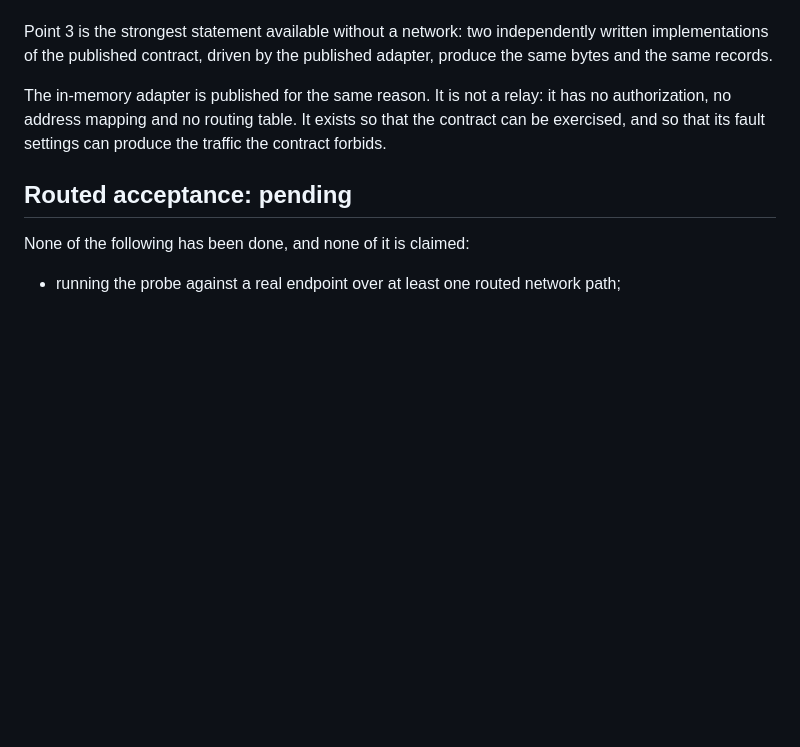
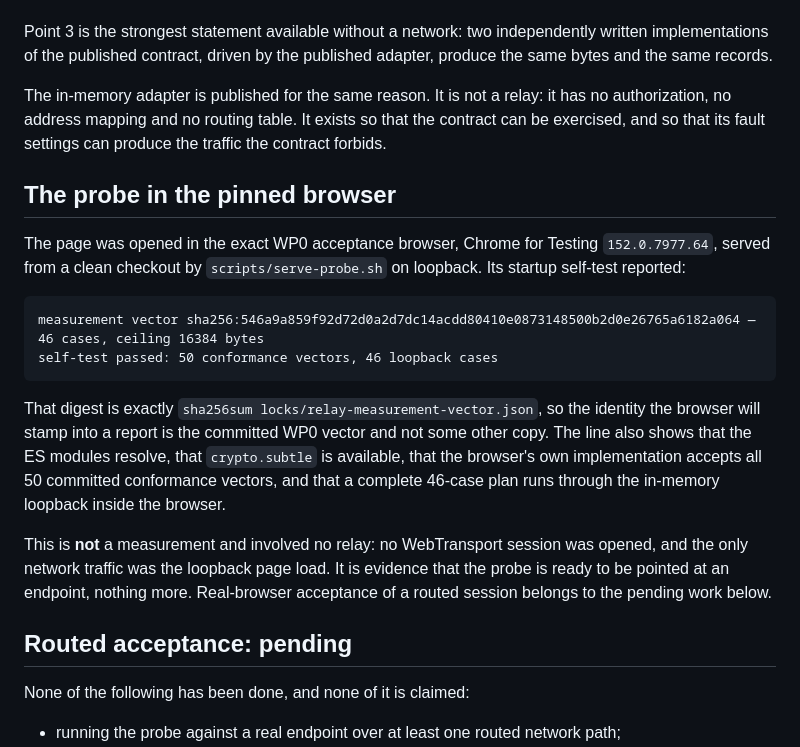
Before and after one commit to Kaesual/arena-web, a Markdown page: docs/wp2-relay-probe.md, the part around the change. GitHub-like rendering; blank space fills up the shorter version.

Commit message:
Record the probe self-test in the pinned WP0 browser
The page was opened in Chrome for Testing 152.0.7977.64, served from a clean
checkout on loopback. Its self-test passes: all 50 committed conformance
vectors and a whole 46-case plan through the in-memory loopback, and the
measurement-vector digest the browser computes equals sha256sum of the
committed file, so a report it produces is bound to the WP0 vector.

Stated explicitly as not a measurement: no session was opened and no relay
was involved. Routed real-browser acceptance stays pending.

````diff
--- a/docs/wp2-relay-probe.md
+++ b/docs/wp2-relay-probe.md
@@ -202,6 +202,29 @@ has no authorization, no address mapping and no routing table. It exists so that
 the contract can be exercised, and so that its fault settings can produce the
 traffic the contract forbids.
 
+## The probe in the pinned browser
+
+The page was opened in the exact WP0 acceptance browser, Chrome for Testing
+`152.0.7977.64`, served from a clean checkout by `scripts/serve-probe.sh` on
+loopback. Its startup self-test reported:
+
+```text
+measurement vector sha256:546a9a859f92d72d0a2d7dc14acdd80410e0873148500b2d0e26765a6182a064 — 46 cases, ceiling 16384 bytes
+self-test passed: 50 conformance vectors, 46 loopback cases
+```
+
+That digest is exactly `sha256sum locks/relay-measurement-vector.json`, so the
+identity the browser will stamp into a report is the committed WP0 vector and
+not some other copy. The line also shows that the ES modules resolve, that
+`crypto.subtle` is available, that the browser's own implementation accepts all
+50 committed conformance vectors, and that a complete 46-case plan runs through
+the in-memory loopback inside the browser.
+
+This is **not** a measurement and involved no relay: no WebTransport session was
+opened, and the only network traffic was the loopback page load. It is evidence
+that the probe is ready to be pointed at an endpoint, nothing more. Real-browser
+acceptance of a routed session belongs to the pending work below.
+
 ## Routed acceptance: pending
 
 None of the following has been done, and none of it is claimed:
````
